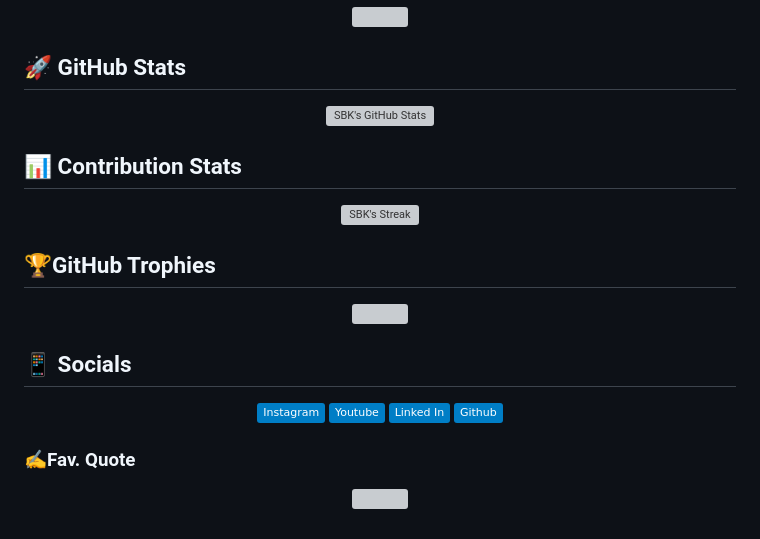
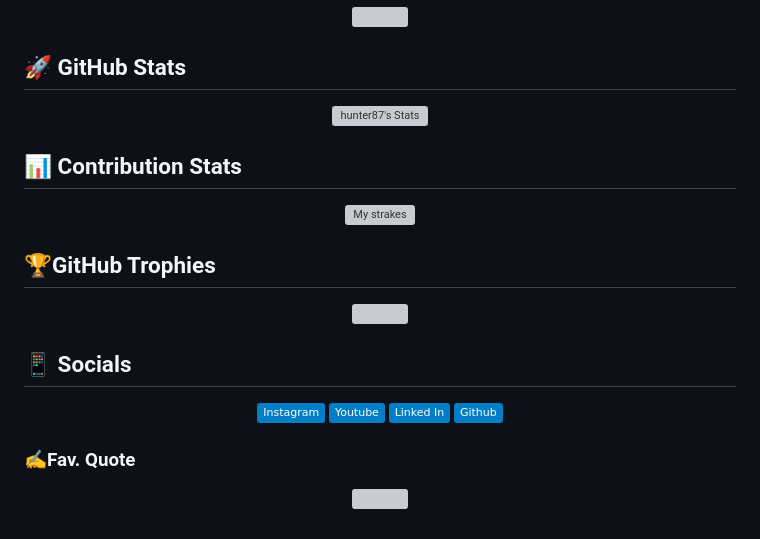
Before and after one commit to Hunter87ff/Hunter87ff, a Markdown page: README.md, the part around the change. Drawn GitHub-style; badges without logos; grey boxes are pictures that could not be loaded.

```diff
--- a/README.md
+++ b/README.md
@@ -61,14 +61,14 @@
 
 <p align="center">
   <a align="center" href="https://github.com/hunter87ff">
-    <img align="center" src="https://github-readme-stats.vercel.app/api?username=hunter87ff&show_icons=true&line_height=27&count_private=true&theme=react&hide_border=true" alt="SBK's GitHub Stats" />
+    <img align="center" src="https://github-readme-stats.vercel.app/api?username=hunter87ff&show_icons=true&line_height=27&count_private=true&theme=react&hide_border=true" alt="hunter87's Stats" />
   </a>
  </p>
 
 ## &#128202; Contribution Stats
 
 <p align="center">
-  <img alt="SBK's Streak" src="https://github-readme-streak-stats.herokuapp.com?user=hunter87ff&theme=react&hide_border=true"/>
+  <img alt="My strakes" src="https://github-readme-streak-stats.herokuapp.com?user=hunter87ff&theme=react&hide_border=true"/>
 </p>
 
 
@@ -104,6 +104,6 @@
 ---
 [![](https://visitcount.itsvg.in/api?id=hunter87ff&icon=0&color=0)](https://visitcount.itsvg.in)
 
-  ## 💰You can help me by Donating
+  ## 💰You can help us by Donating
   [![Patreon](https://img.shields.io/badge/Paytm-0000FF?style=for-the-badge&logo=paytm&logoColor=white)](https://patreon.com/sprucebot) -->
 </div>
```
